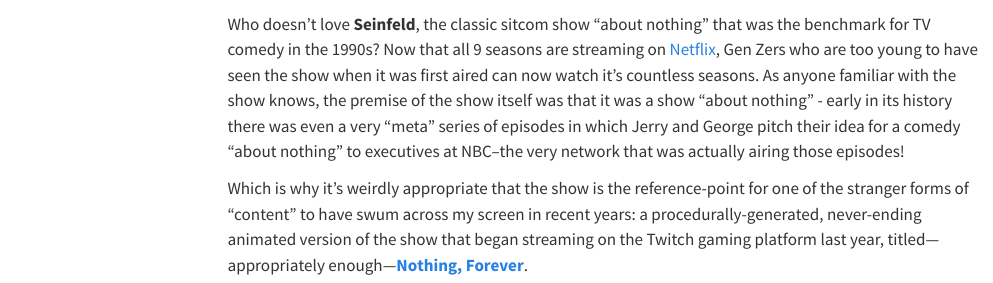
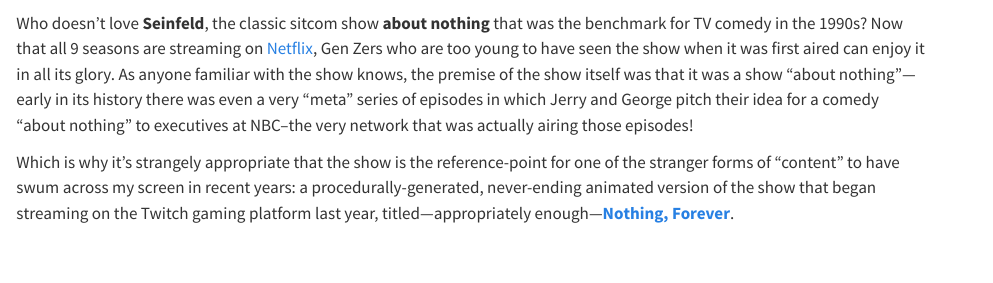
Before and after one commit to mroberts1/fsu-social-mobilities-fa24, a Quarto document (w1-content.qmd): the page in a window 1100 px wide, from 820 px down before the commit and from 850 px down after it, so that both start at the same text. Rendered offline with R 4.5, knitr and Pandoc in place of Quarto, with nearby package versions; menus at the side of the page are left out.

Commit message:
Added W1 lecture

````diff
--- a/w1-content.qmd
+++ b/w1-content.qmd
@@ -1,5 +1,6 @@
 ---
 title: '  '
+toc: false
 ---
 
 ```{r}
@@ -31,9 +32,9 @@
 
 [![](img/seinfeld-netflix.jpg)](https://www.netflix.com/title/70153373)
 
-Who doesn't love **Seinfeld**, the classic sitcom show "about nothing" that was the benchmark for TV comedy in the 1990s? Now that all 9 seasons are streaming on [Netflix](https://www.netflix.com/title/70153373), Gen Zers who are too young to have seen the show when it was first aired can now watch it's countless seasons. As anyone familiar with the show knows, the premise of the show itself was that it was a show "about nothing" - early in its history there was even a very "meta" series of episodes in which Jerry and George pitch their idea for a comedy "about nothing" to executives at NBC--the very network that was actually airing those episodes!
+Who doesn't love **Seinfeld**, the classic sitcom show **about nothing** that was the benchmark for TV comedy in the 1990s? Now that all 9 seasons are streaming on [Netflix](https://www.netflix.com/title/70153373), Gen Zers who are too young to have seen the show when it was first aired can enjoy it in all its glory. As anyone familiar with the show knows, the premise of the show itself was that it was a show "about nothing"---early in its history there was even a very "meta" series of episodes in which Jerry and George pitch their idea for a comedy "about nothing" to executives at NBC--the very network that was actually airing those episodes!
 
-Which is why it's weirdly appropriate that the show is the reference-point for one of the stranger forms of "content" to have swum across my screen in recent years: a procedurally-generated, never-ending animated version of the show that began streaming on the Twitch gaming platform last year, titled---appropriately enough---[**Nothing, Forever**](https://www.twitch.tv/watchmeforever).
+Which is why it's strangely appropriate that the show is the reference-point for one of the stranger forms of "content" to have swum across my screen in recent years: a procedurally-generated, never-ending animated version of the show that began streaming on the Twitch gaming platform last year, titled---appropriately enough---[**Nothing, Forever**](https://www.twitch.tv/watchmeforever).
 
 I mention this example for a number of reasons. First, because it's a perfect example of the content category that Kate Eichhorn defines as **entertainment content** in the first chapter of her recent book on the subject. Back in the 1990s, **Seinfeld** was airing at the exact same time that Bill Gates first published his famous essay, "Content is King" (referenced in Patrick Willem's YouTube video on the same subject). Yet as prescient as that essay may now seem in retrospect, the term "content" was still far from taking on the specific meaning that it began to about a decade later, while nobody at the time would have dreamed of describing **Seinfeld** as **content**: it was simply **television**. The distance between then and now is a measure of how far digital media and the emergence of the World Wide Web (as it was still called when **Seinfeld** was airing on NBC) have tranformed the nature of entertainment over the intervening quarter century. For in contrast to its 1990s TV source, **Nothing, Forever** is a quintessential example of what we mean today by the term **content**: a media text whose cultural value resides primarily---if not exclusively---in its capacity to **circulate** widely across the social mediascape. In that respect, **Nothing, Forever** can be seen as a counterpart to the Instagram egg account that provides the starting-point for Kate Eichhorn's discussion of content. And like its counterpart, the Twitchstream show quickly began to propagate beyond the specific platform on which it originated. In addition to the torrent of online chatter it generated on tech news sites and social media platforms like Reddit, it quickly spawned the by now all-too-familiar YouTube spin-offs: a best-of compilation, a [playlist of archived episodes](https://www.youtube.com/playlist?list=PLMWNMOWqRRvAiIIjXuxsxEpOXw3GV2b6G), and numerous dystopian predictions by social media commentators of how the show was a harbinger of the imminent tidal wave of generative-AI content about to break over our heads.
 
````
Also changed, not shown: w1-content.qmd (6 more changed lines), 2 other files.
